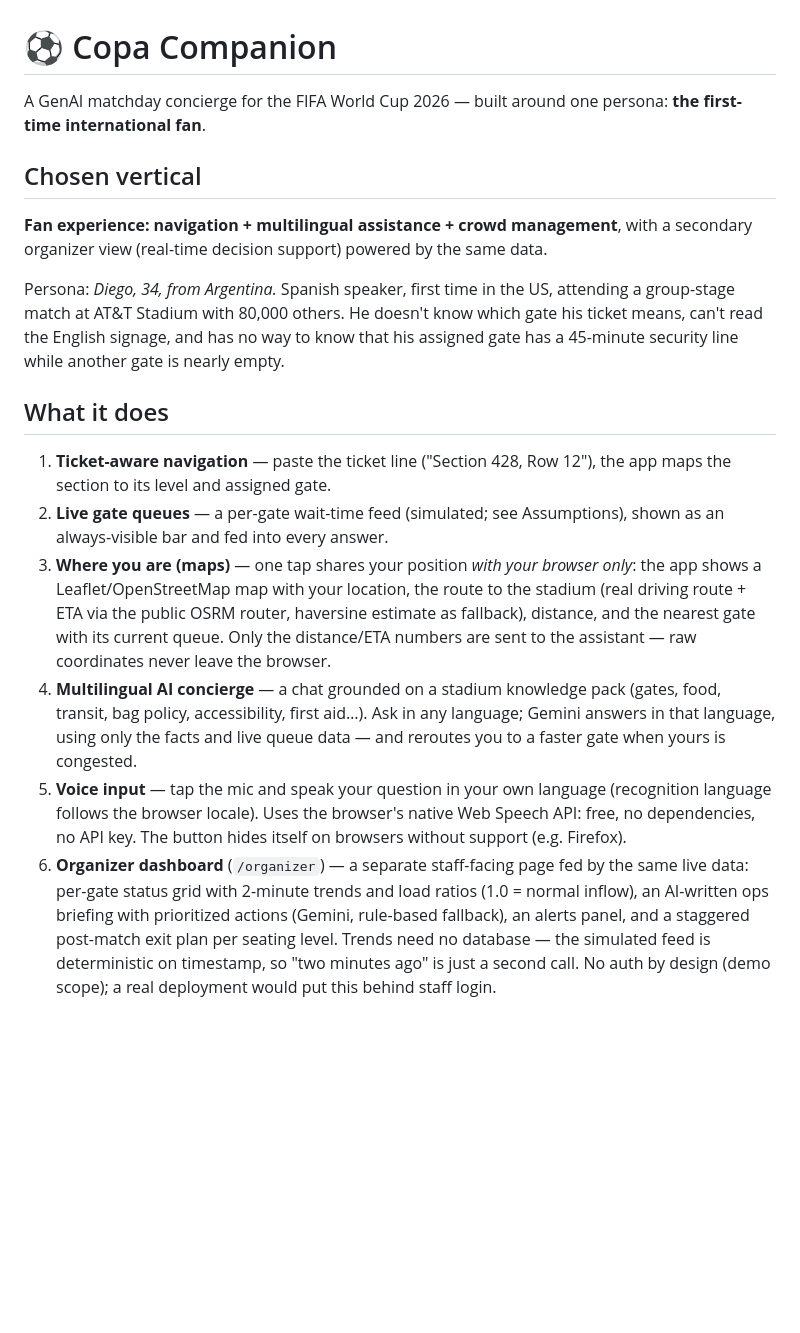
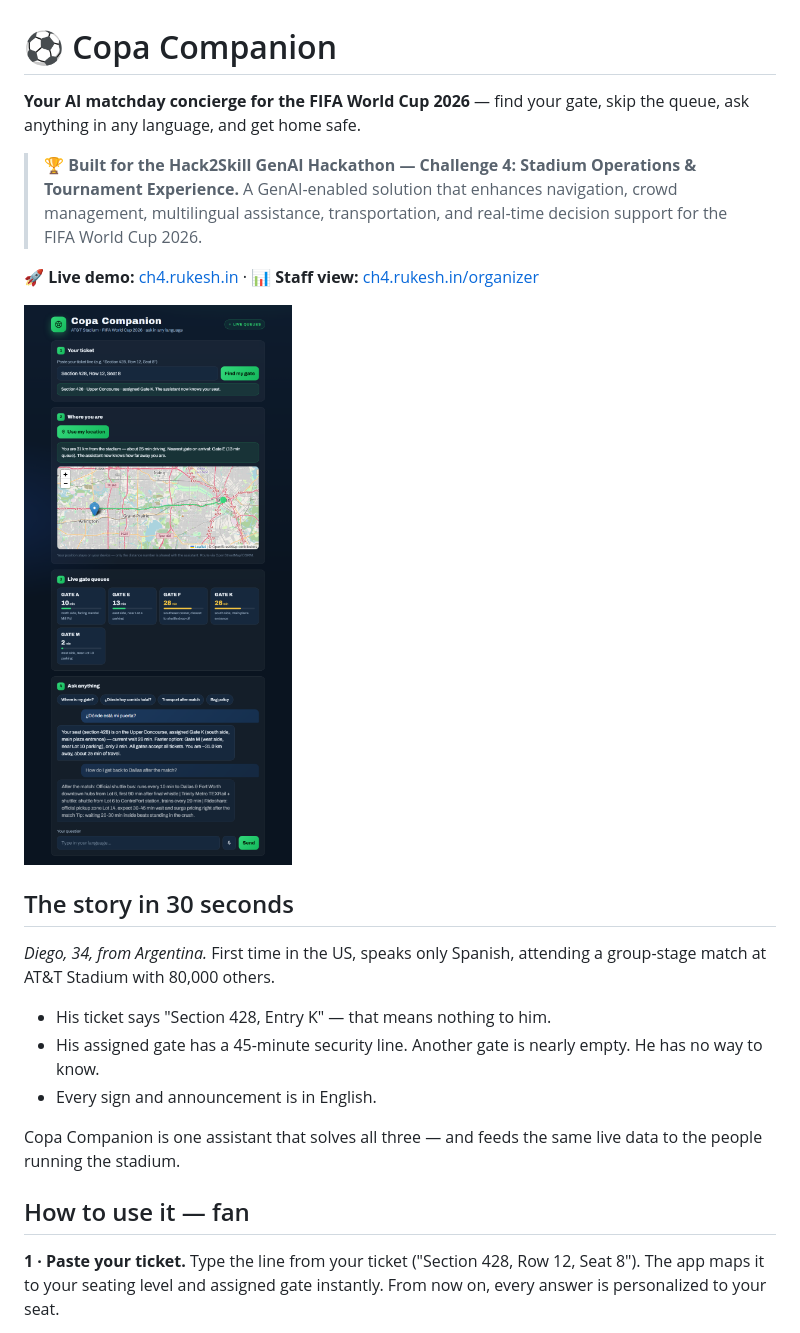
Before and after one commit to 24rukesh/copa-companion, a Markdown page: README.md, the part around one of its changes. GitHub-like rendering; pictures changed too: docs/journey.png (added); blank space fills up the shorter version.

```diff
--- a/README.md
+++ b/README.md
@@ -1,44 +1,33 @@
 # ⚽ Copa Companion
 
-A GenAI matchday concierge for the FIFA World Cup 2026 — built around one
-persona: **the first-time international fan**.
+**Your AI matchday concierge for the FIFA World Cup 2026** — find your gate,
+skip the queue, ask anything in any language, and get home safe.
 
-## Chosen vertical
+> 🏆 **Built for the Hack2Skill GenAI Hackathon — Challenge 4: Stadium
+> Operations & Tournament Experience.** A GenAI-enabled solution that enhances
+> navigation, crowd management, multilingual assistance, transportation, and
+> real-time decision support for the FIFA World Cup 2026.
 
-**Fan experience: navigation + multilingual assistance + crowd management**, with
-a secondary organizer view (real-time decision support) powered by the same data.
+🚀 **Live demo:** [ch4.rukesh.in](https://ch4.rukesh.in) · 📊 **Staff view:** [ch4.rukesh.in/organizer](https://ch4.rukesh.in/organizer)
 
-Persona: *Diego, 34, from Argentina.* Spanish speaker, first time in the US,
-attending a group-stage match at AT&T Stadium with 80,000 others. He doesn't
-know which gate his ticket means, can't read the English signage, and has no
-way to know that his assigned gate has a 45-minute security line while another
-gate is nearly empty.
+![The fan journey: ticket, live map, gate queues and multilingual chat in one screen](docs/journey.png)
 
-## What it does
+## The story in 30 seconds
 
-1. **Ticket-aware navigation** — paste the ticket line ("Section 428, Row 12"),
-   the app maps the section to its level and assigned gate.
-2. **Live gate queues** — a per-gate wait-time feed (simulated; see
-   Assumptions), shown as an always-visible bar and fed into every answer.
-3. **Where you are (maps)** — one tap shares your position *with your browser
-   only*: the app shows a Leaflet/OpenStreetMap map with your location, the
-   route to the stadium (real driving route + ETA via the public OSRM router,
-   haversine estimate as fallback), distance, and the nearest gate with its
-   current queue. Only the distance/ETA numbers are sent to the assistant —
-   raw coordinates never leave the browser.
-4. **Multilingual AI concierge** — a chat grounded on a stadium knowledge pack
-   (gates, food, transit, bag policy, accessibility, first aid…). Ask in any
-   language; Gemini answers in that language, using only the facts and live
-   queue data — and reroutes you to a faster gate when yours is congested.
-5. **Voice input** — tap the mic and speak your question in your own language
-   (recognition language follows the browser locale). Uses the browser's
-   native Web Speech API: free, no dependencies, no API key. The button hides
-   itself on browsers without support (e.g. Firefox).
-6. **Organizer dashboard** (`/organizer`) — a separate staff-facing page fed by
-   the same live data: per-gate status grid with 2-minute trends and load
-   ratios (1.0 = normal inflow), an AI-written ops briefing with prioritized
-   actions (Gemini, rule-based fallback), an alerts panel, and a staggered
-   post-match exit plan per seating level. Trends need no database — the
-   simulated feed is deterministic on timestamp, so "two minutes ago" is just
-   a second call. No auth by design (demo scope); a real deployment would put
-   this behind staff login.
+*Diego, 34, from Argentina.* First time in the US, speaks only Spanish,
+attending a group-stage match at AT&T Stadium with 80,000 others.
+
+- His ticket says "Section 428, Entry K" — that means nothing to him.
+- His assigned gate has a 45-minute security line. Another gate is nearly
+  empty. He has no way to know.
+- Every sign and announcement is in English.
+
+Copa Companion is one assistant that solves all three — and feeds the same
+live data to the people running the stadium.
+
+## How to use it — fan
+
+**1 · Paste your ticket.** Type the line from your ticket ("Section 428,
+Row 12, Seat 8"). The app maps it to your seating level and assigned gate
+instantly. From now on, every answer is personalized to your seat.
+
```
Also changed, not shown: other parts of README.md (+84 -37 lines), docs/chat.png (added), docs/map.png (added), docs/organizer.png (added), 3 other files.
